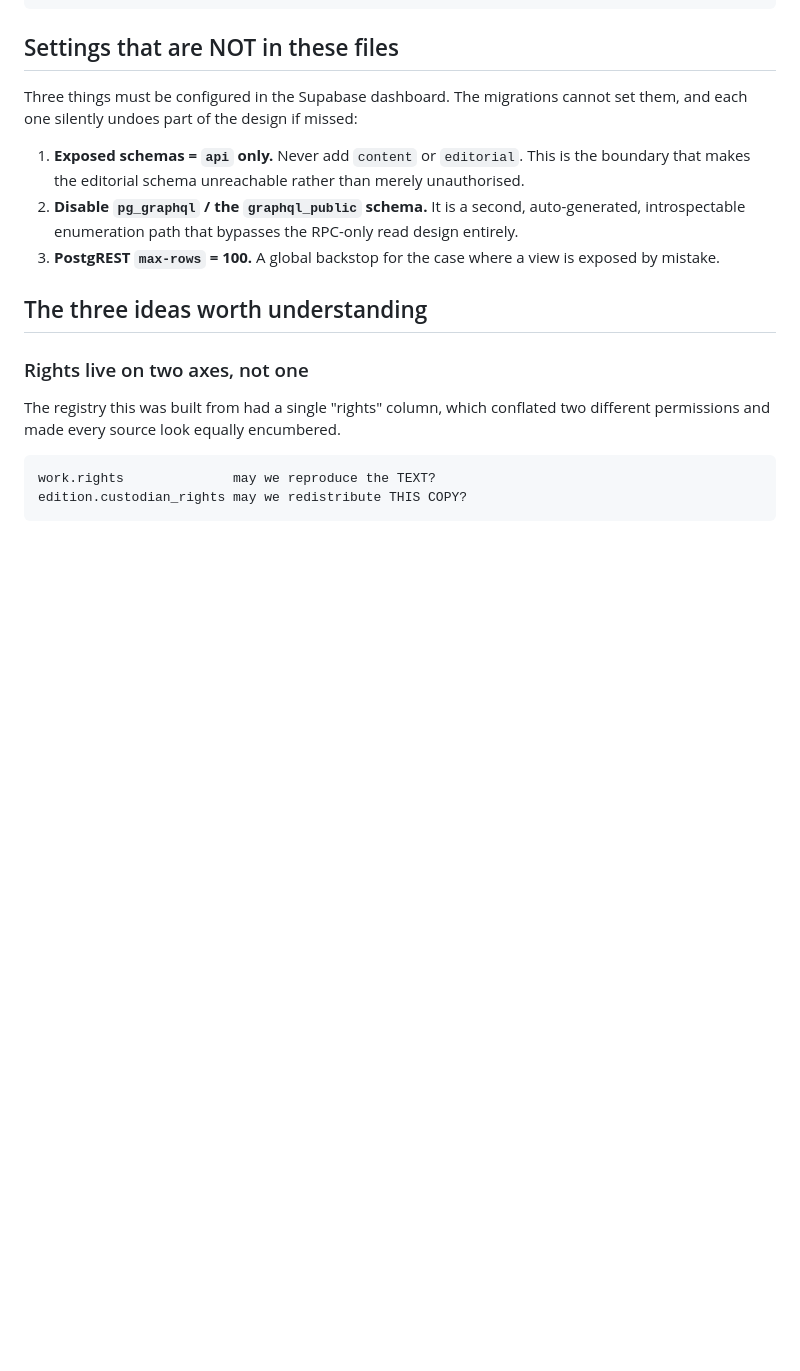
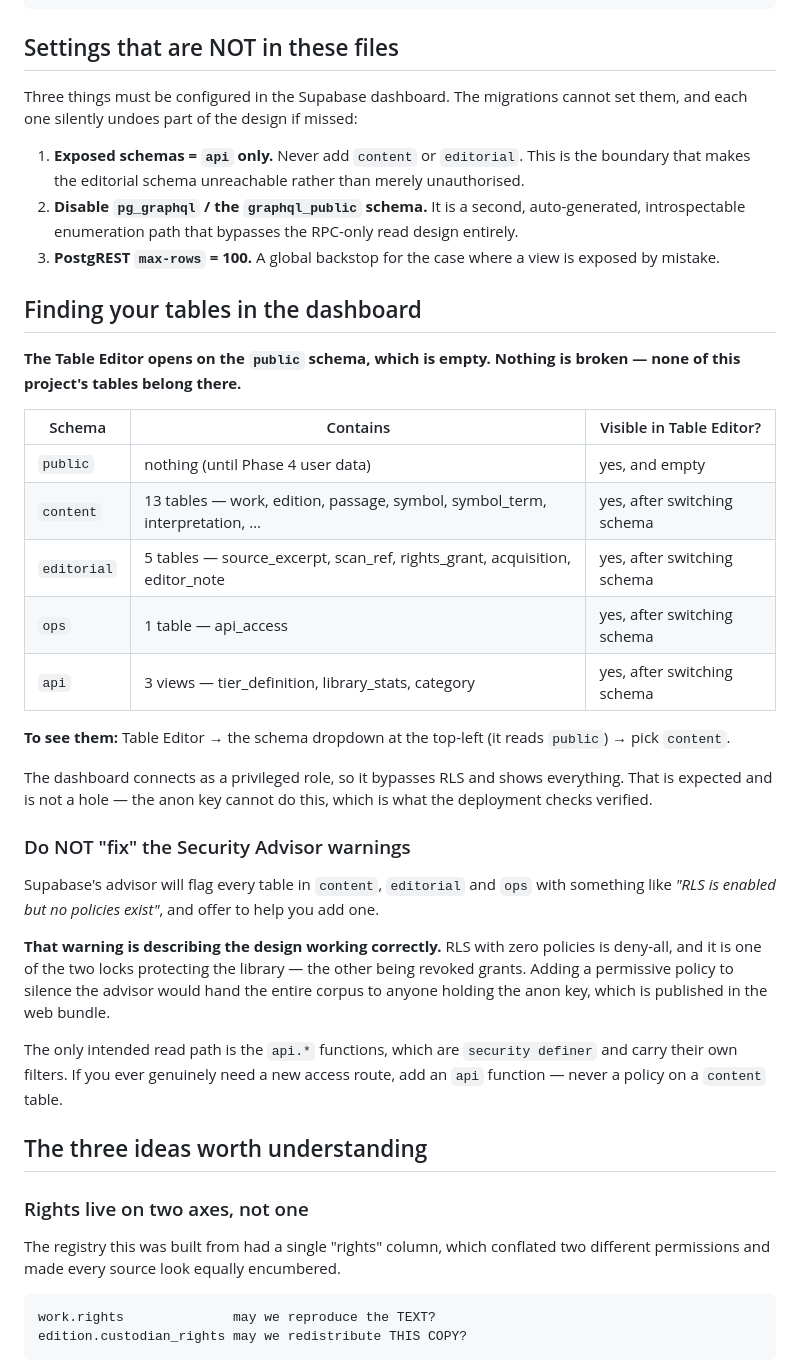
Before and after one commit to cheetahokok-sudo/Nimit, a Markdown page: supabase/README.md, the part around the change. Rendered like a GitHub page; blank space fills up the shorter version.

Commit message:
Document where the tables live in the dashboard
The Table Editor opens on public, which is empty by design. Also warns against silencing the Security Advisor RLS warnings, which describe the deny-all design working correctly.

Co-Authored-By: Claude Fable 5 <noreply@anthropic.com>

```diff
--- a/supabase/README.md
+++ b/supabase/README.md
@@ -53,6 +53,42 @@ set them, and each one silently undoes part of the design if missed:
    read design entirely.
 3. **PostgREST `max-rows` = 100.** A global backstop for the case where a view
    is exposed by mistake.
+
+## Finding your tables in the dashboard
+
+**The Table Editor opens on the `public` schema, which is empty. Nothing is
+broken — none of this project's tables belong there.**
+
+| Schema | Contains | Visible in Table Editor? |
+|---|---|---|
+| `public` | nothing (until Phase 4 user data) | yes, and empty |
+| `content` | 13 tables — work, edition, passage, symbol, symbol_term, interpretation, … | yes, after switching schema |
+| `editorial` | 5 tables — source_excerpt, scan_ref, rights_grant, acquisition, editor_note | yes, after switching schema |
+| `ops` | 1 table — api_access | yes, after switching schema |
+| `api` | 3 views — tier_definition, library_stats, category | yes, after switching schema |
+
+**To see them:** Table Editor → the schema dropdown at the top-left (it reads
+`public`) → pick `content`.
+
+The dashboard connects as a privileged role, so it bypasses RLS and shows
+everything. That is expected and is not a hole — the anon key cannot do this,
+which is what the deployment checks verified.
+
+### Do NOT "fix" the Security Advisor warnings
+
+Supabase's advisor will flag every table in `content`, `editorial` and `ops`
+with something like *"RLS is enabled but no policies exist"*, and offer to help
+you add one.
+
+**That warning is describing the design working correctly.** RLS with zero
+policies is deny-all, and it is one of the two locks protecting the library —
+the other being revoked grants. Adding a permissive policy to silence the
+advisor would hand the entire corpus to anyone holding the anon key, which is
+published in the web bundle.
+
+The only intended read path is the `api.*` functions, which are
+`security definer` and carry their own filters. If you ever genuinely need a new
+access route, add an `api` function — never a policy on a `content` table.
 
 ## The three ideas worth understanding
 
```
